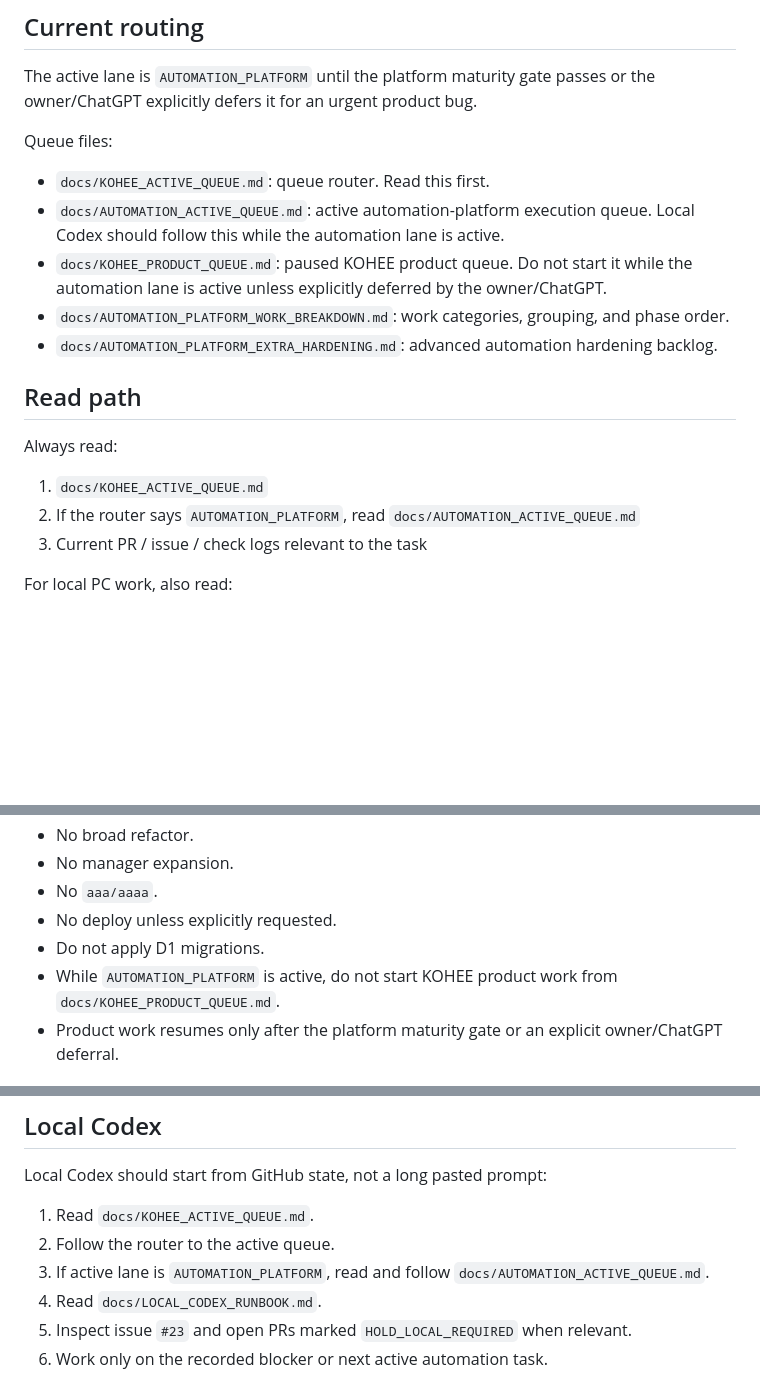
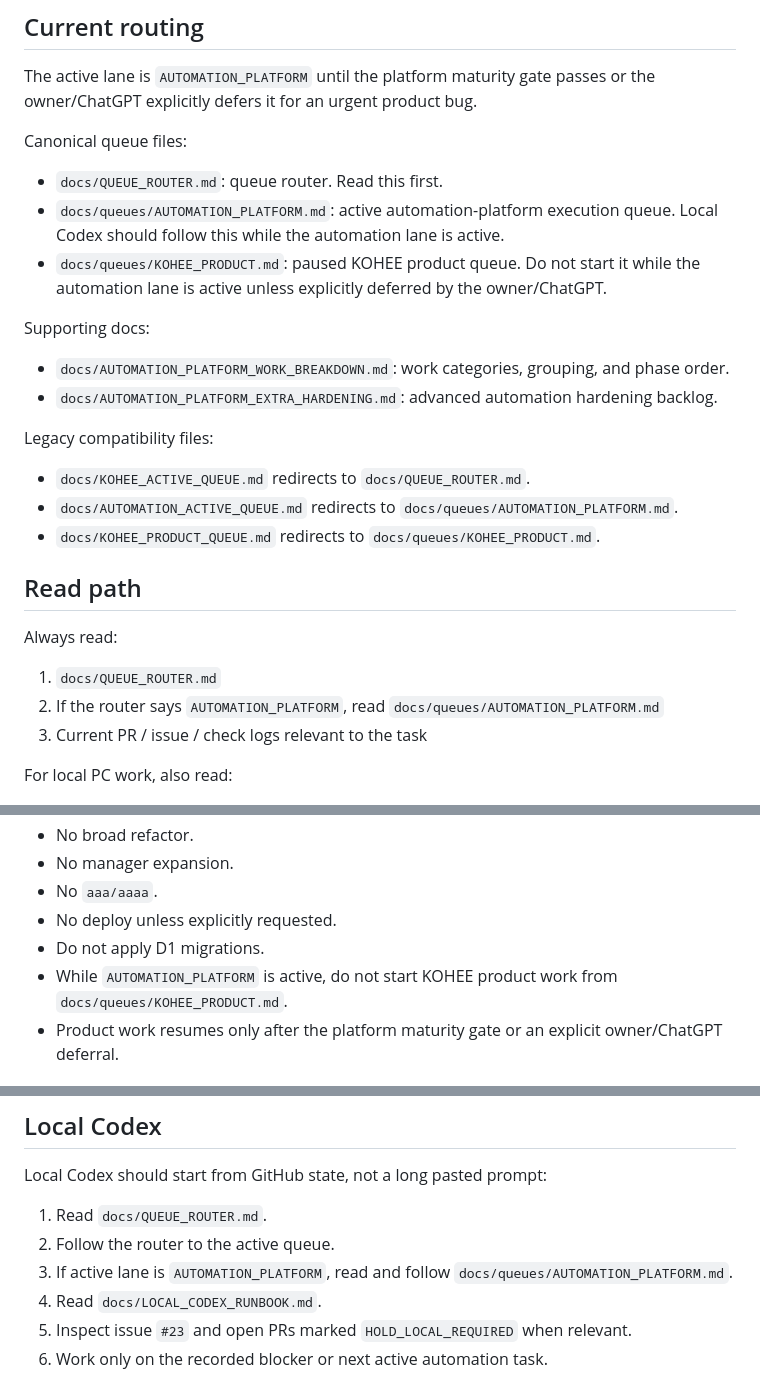
Before and after one commit to oakermann/kohee-list, a Markdown page: AGENTS.md, 3 parts joined by grey strips. Drawn GitHub-style; blank space fills up the shorter version.

Commit message:
docs: use canonical queue names in agent contract

```diff
--- a/AGENTS.md
+++ b/AGENTS.md
@@ -6,20 +6,29 @@ Purpose: short entrypoint for ChatGPT, Codex, and local Codex.
 
 The active lane is `AUTOMATION_PLATFORM` until the platform maturity gate passes or the owner/ChatGPT explicitly defers it for an urgent product bug.
 
-Queue files:
+Canonical queue files:
 
-- `docs/KOHEE_ACTIVE_QUEUE.md`: queue router. Read this first.
-- `docs/AUTOMATION_ACTIVE_QUEUE.md`: active automation-platform execution queue. Local Codex should follow this while the automation lane is active.
-- `docs/KOHEE_PRODUCT_QUEUE.md`: paused KOHEE product queue. Do not start it while the automation lane is active unless explicitly deferred by the owner/ChatGPT.
+- `docs/QUEUE_ROUTER.md`: queue router. Read this first.
+- `docs/queues/AUTOMATION_PLATFORM.md`: active automation-platform execution queue. Local Codex should follow this while the automation lane is active.
+- `docs/queues/KOHEE_PRODUCT.md`: paused KOHEE product queue. Do not start it while the automation lane is active unless explicitly deferred by the owner/ChatGPT.
+
+Supporting docs:
+
 - `docs/AUTOMATION_PLATFORM_WORK_BREAKDOWN.md`: work categories, grouping, and phase order.
 - `docs/AUTOMATION_PLATFORM_EXTRA_HARDENING.md`: advanced automation hardening backlog.
+
+Legacy compatibility files:
+
+- `docs/KOHEE_ACTIVE_QUEUE.md` redirects to `docs/QUEUE_ROUTER.md`.
+- `docs/AUTOMATION_ACTIVE_QUEUE.md` redirects to `docs/queues/AUTOMATION_PLATFORM.md`.
+- `docs/KOHEE_PRODUCT_QUEUE.md` redirects to `docs/queues/KOHEE_PRODUCT.md`.
 
 ## Read path
 
 Always read:
 
-1. `docs/KOHEE_ACTIVE_QUEUE.md`
-2. If the router says `AUTOMATION_PLATFORM`, read `docs/AUTOMATION_ACTIVE_QUEUE.md`
+1. `docs/QUEUE_ROUTER.md`
+2. If the router says `AUTOMATION_PLATFORM`, read `docs/queues/AUTOMATION_PLATFORM.md`
 3. Current PR / issue / check logs relevant to the task
 
 For local PC work, also read:
@@ -49,7 +58,7 @@ Reference only:
 - No `aaa/aaaa`.
 - No deploy unless explicitly requested.
 - Do not apply D1 migrations.
-- While `AUTOMATION_PLATFORM` is active, do not start KOHEE product work from `docs/KOHEE_PRODUCT_QUEUE.md`.
+- While `AUTOMATION_PLATFORM` is active, do not start KOHEE product work from `docs/queues/KOHEE_PRODUCT.md`.
 - Product work resumes only after the platform maturity gate or an explicit owner/ChatGPT deferral.
 
 ## Tracks
@@ -63,9 +72,9 @@ If MOBILE hits local-tool requirements, move it to LOCAL instead of forcing prog
 
 Local Codex should start from GitHub state, not a long pasted prompt:
 
-1. Read `docs/KOHEE_ACTIVE_QUEUE.md`.
+1. Read `docs/QUEUE_ROUTER.md`.
 2. Follow the router to the active queue.
-3. If active lane is `AUTOMATION_PLATFORM`, read and follow `docs/AUTOMATION_ACTIVE_QUEUE.md`.
+3. If active lane is `AUTOMATION_PLATFORM`, read and follow `docs/queues/AUTOMATION_PLATFORM.md`.
 4. Read `docs/LOCAL_CODEX_RUNBOOK.md`.
 5. Inspect issue `#23` and open PRs marked `HOLD_LOCAL_REQUIRED` when relevant.
 6. Work only on the recorded blocker or next active automation task.
```
